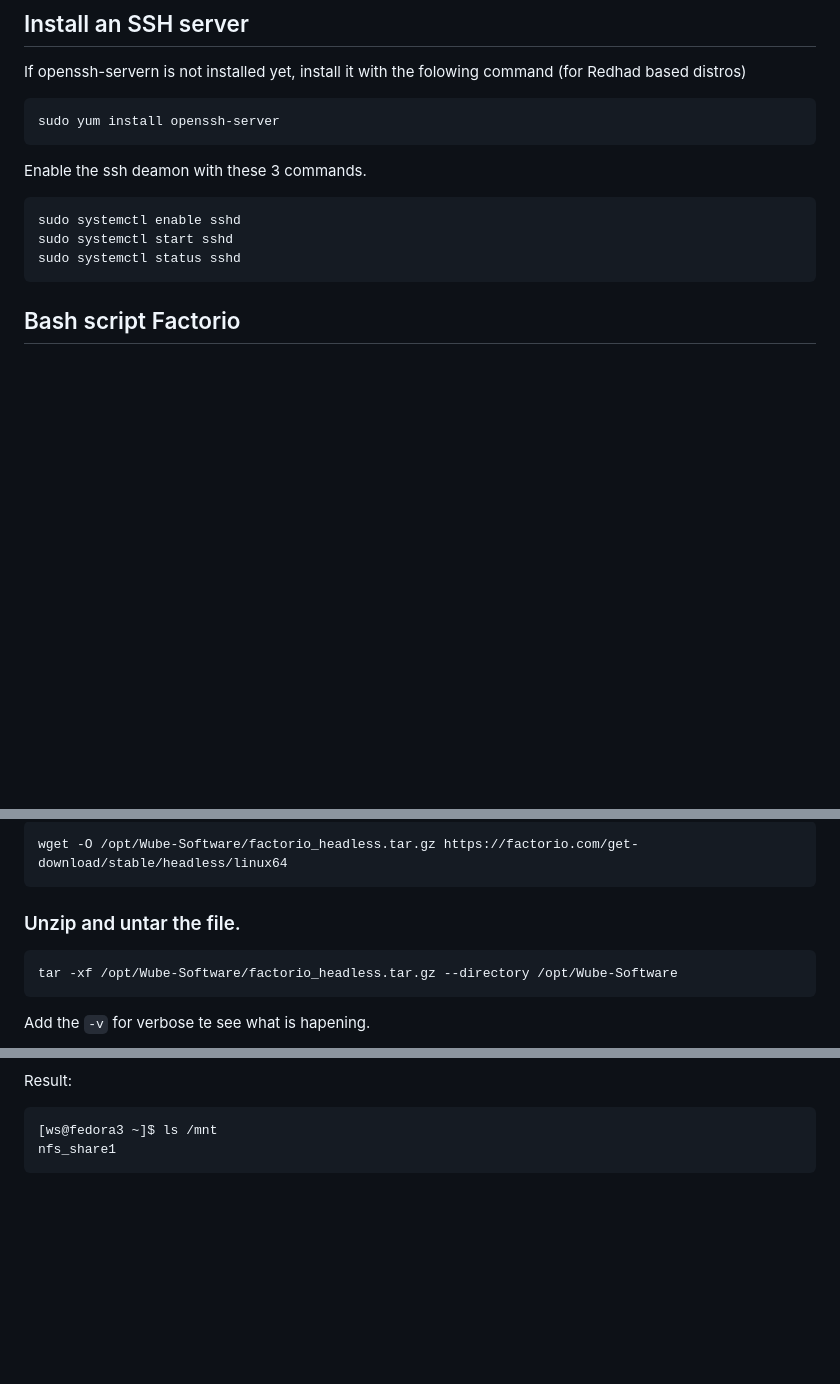
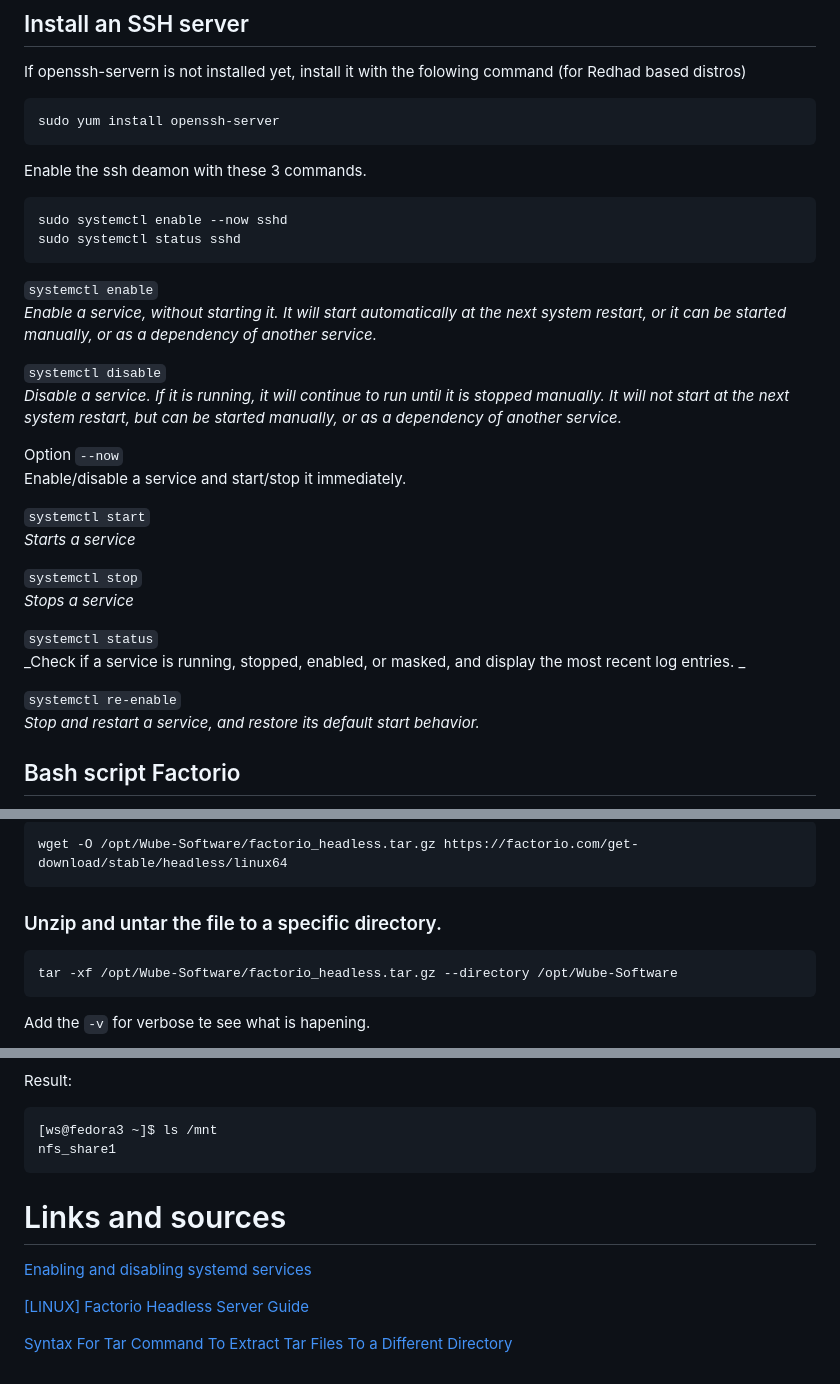
Before and after one commit to Ward-Smeyers/OS-Linux_Casestudy, a Markdown page: README.md, 3 parts joined by grey strips. GitHub-like rendering; blank space fills up the shorter version.

Commit message:
doc systemctl commands and links

````diff
--- a/README.md
+++ b/README.md
@@ -9,10 +9,31 @@ sudo yum install openssh-server
 ```
 Enable the ssh deamon with these 3 commands.
 ```
-sudo systemctl enable sshd
-sudo systemctl start sshd
+sudo systemctl enable --now sshd
 sudo systemctl status sshd
 ```
+`systemctl enable` \
+_Enable a service, without starting it. It will start automatically at the next system restart, or it can be started manually, or as a dependency of another service._
+
+`systemctl disable` \
+_Disable a service. If it is running, it will continue to run until it is stopped manually. It will not start at the next system restart, but can be started manually, or as a dependency of another service._
+
+Option `--now` \
+Enable/disable a service and start/stop it immediately.
+
+`systemctl start` \
+_Starts a service_
+
+`systemctl stop` \
+_Stops a service_
+
+`systemctl status` \
+_Check if a service is running, stopped, enabled, or masked, and display the most recent log entries. _
+
+`systemctl re-enable` \
+_Stop and restart a service, and restore its default start behavior._
+
+
 
 ## Bash script Factorio
 
@@ -40,7 +61,7 @@ mkdir /opt/Wube-Software/factorio/saves/ /opt/Wube-Software/factorio/mods/
 wget -O /opt/Wube-Software/factorio_headless.tar.gz https://factorio.com/get-download/stable/headless/linux64
 ```
 
-### Unzip and untar the file.
+### Unzip and untar the file to a specific directory.
 ```
 tar -xf /opt/Wube-Software/factorio_headless.tar.gz --directory /opt/Wube-Software
 ```
@@ -165,3 +186,12 @@ Result:
 [ws@fedora3 ~]$ ls /mnt
 nfs_share1
 ```
+
+
+# Links and sources
+
+[Enabling and disabling systemd services](https://documentation.suse.com/smart/systems-management/html/reference-systemctl-enable-disable-services/index.html)
+
+[[LINUX] Factorio Headless Server Guide](https://gist.github.com/othyn/e1287fd937c1e267cdbcef07227ed48c#file-factorio_headless_guide-md)
+
+[Syntax For Tar Command To Extract Tar Files To a Different Directory](https://www.cyberciti.biz/faq/howto-extract-tar-file-to-specific-directory-on-unixlinux/)
````
